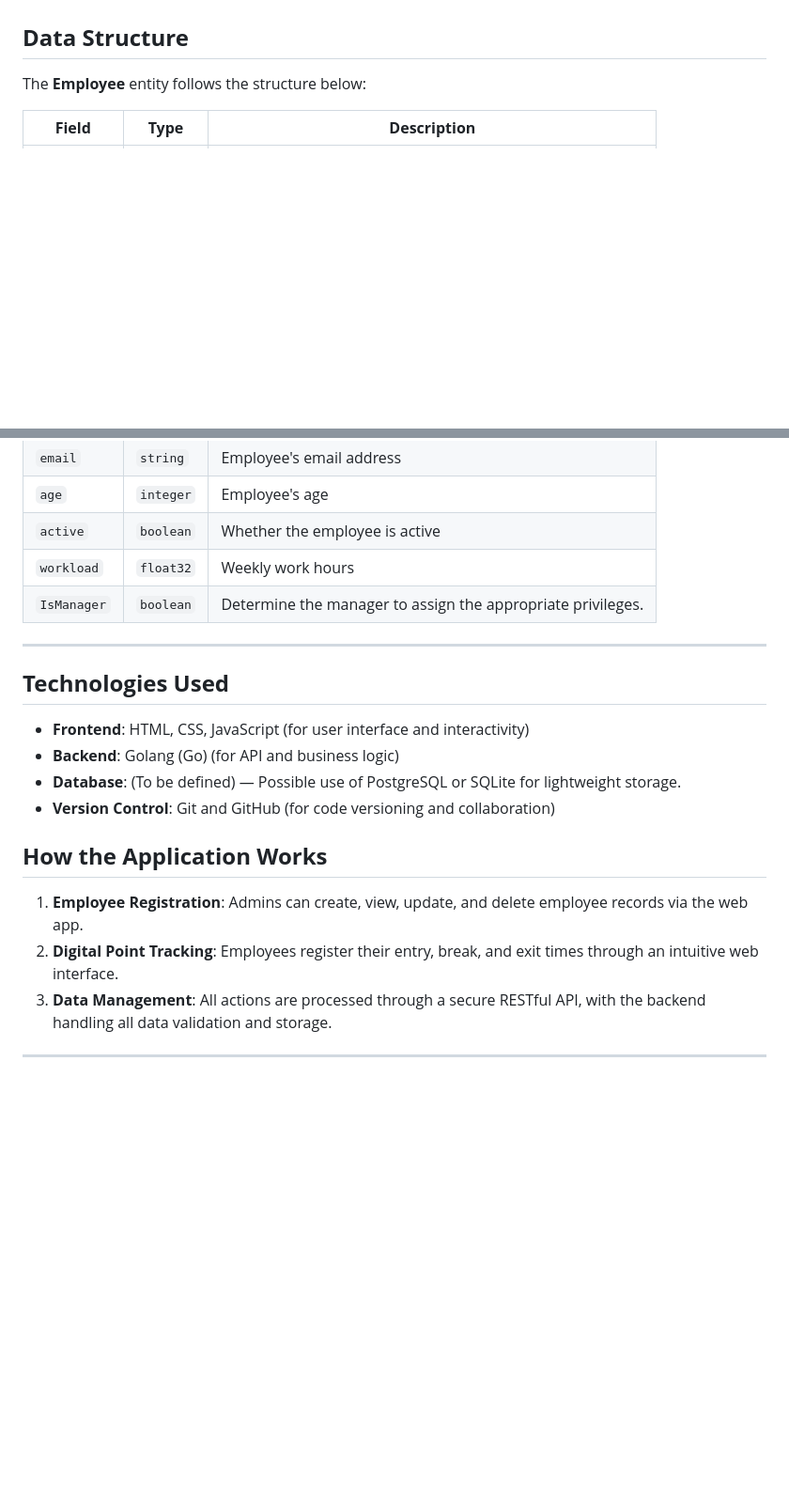
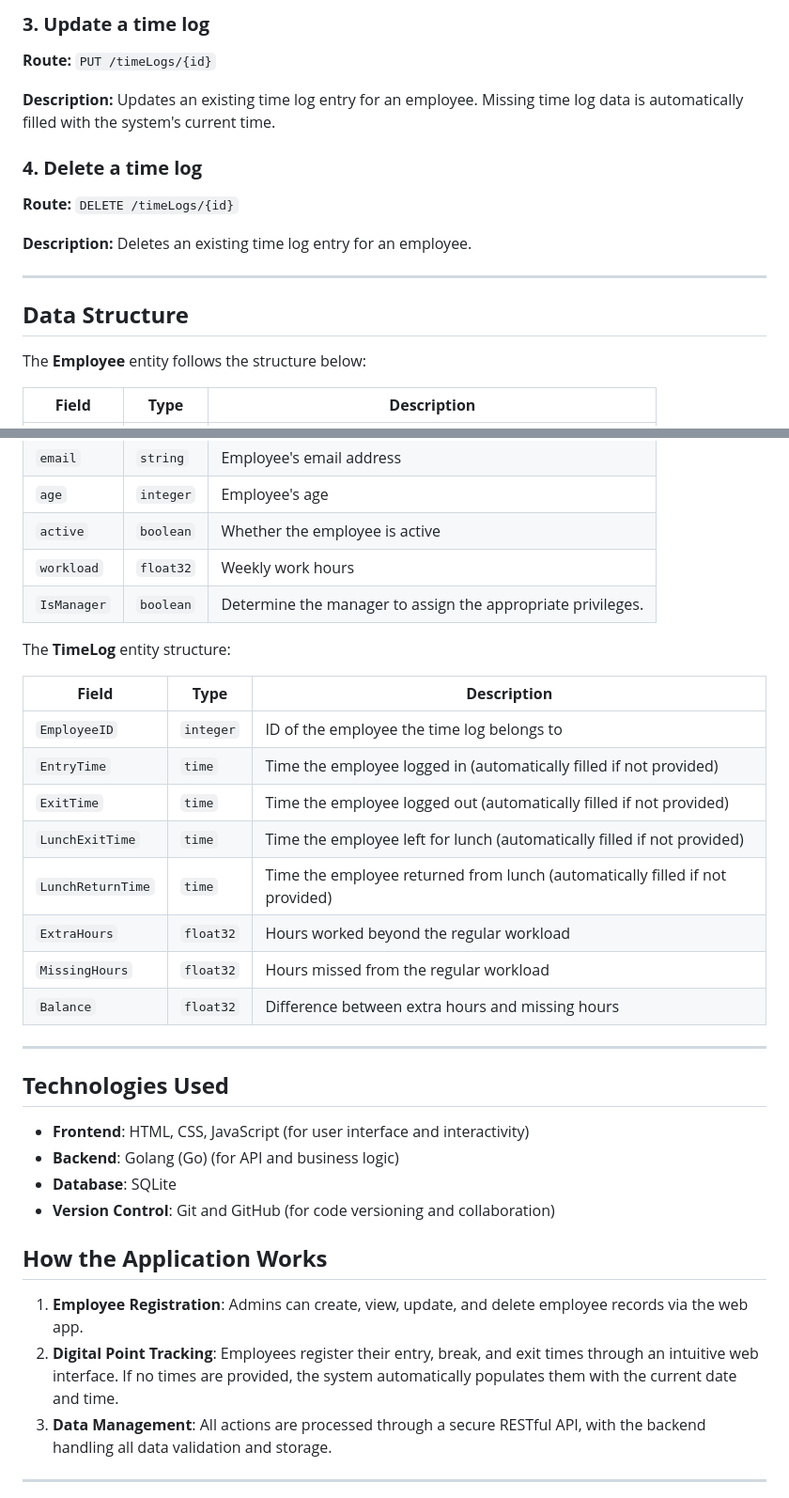
Before and after one commit to MWismeck/marca-tempo, a Markdown page: README.md, 2 parts joined by grey strips. Shown at 94% size. Drawn GitHub-style; blank space fills up the shorter version.

```diff
--- a/README.md
+++ b/README.md
@@ -54,3 +69,16 @@ The backend API provides the following routes for interacting with the employee
+### **3. Update a time log**
+
+**Route:** `PUT /timeLogs/{id}`
+
+**Description:** Updates an existing time log entry for an employee. Missing time log data is automatically filled with the system's current time.
+
+### **4. Delete a time log**
+
+**Route:** `DELETE /timeLogs/{id}`
+
+**Description:** Deletes an existing time log entry for an employee.
+
+---
 
 ## **Data Structure**
 
@@ -65,9 +93,20 @@ The **Employee** entity follows the structure below:
 | `age` | `integer` | Employee's age |
 | `active` | `boolean` | Whether the employee is active |
 | `workload` | `float32` | Weekly work hours |
-| `IsManager` | `boolean` | Determine the manager to assign the appropriate privileges.
+| `IsManager` | `boolean` | Determine the manager to assign the appropriate privileges. |
 
+The **TimeLog** entity structure:
 
+| **Field** | **Type** | **Description** |
+| --- | --- | --- |
+| `EmployeeID` | `integer` | ID of the employee the time log belongs to |
+| `EntryTime` | `time` | Time the employee logged in (automatically filled if not provided) |
+| `ExitTime` | `time` | Time the employee logged out (automatically filled if not provided) |
+| `LunchExitTime` | `time` | Time the employee left for lunch (automatically filled if not provided) |
+| `LunchReturnTime` | `time` | Time the employee returned from lunch (automatically filled if not provided) |
+| `ExtraHours` | `float32` | Hours worked beyond the regular workload |
+| `MissingHours` | `float32` | Hours missed from the regular workload |
+| `Balance` | `float32` | Difference between extra hours and missing hours |
 
 ---
 
@@ -75,13 +114,13 @@ The **Employee** entity follows the structure below:
 
 - **Frontend**: HTML, CSS, JavaScript (for user interface and interactivity)
 - **Backend**: Golang (Go) (for API and business logic)
-- **Database**: (To be defined) — Possible use of PostgreSQL or SQLite for lightweight storage.
+- **Database**: SQLite
 - **Version Control**: Git and GitHub (for code versioning and collaboration)
 
 ## **How the Application Works**
 
 1. **Employee Registration**: Admins can create, view, update, and delete employee records via the web app.
-2. **Digital Point Tracking**: Employees register their entry, break, and exit times through an intuitive web interface.
+2. **Digital Point Tracking**: Employees register their entry, break, and exit times through an intuitive web interface. If no times are provided, the system automatically populates them with the current date and time.
 3. **Data Management**: All actions are processed through a secure RESTful API, with the backend handling all data validation and storage.
 
 ---
```
Also changed, not shown: other parts of README.md (+23 -8 lines).
